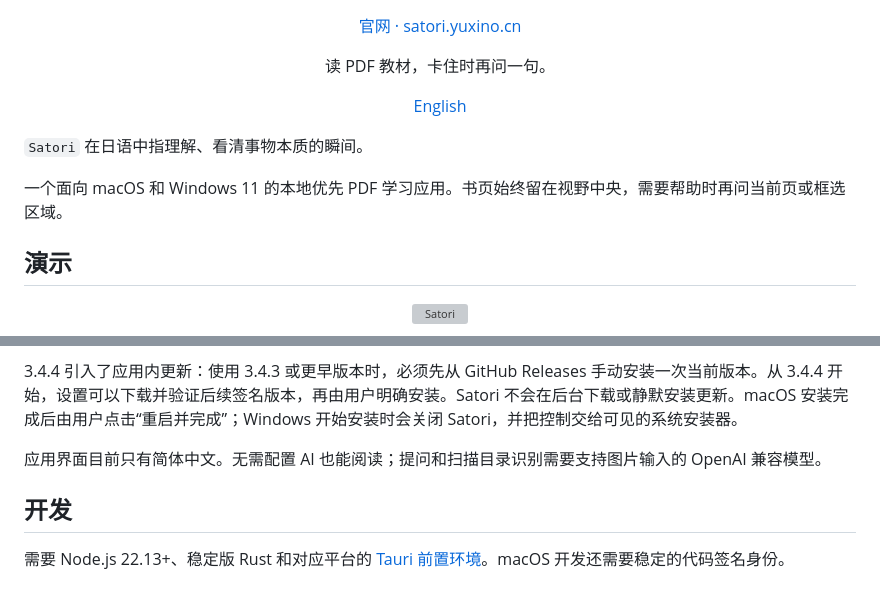
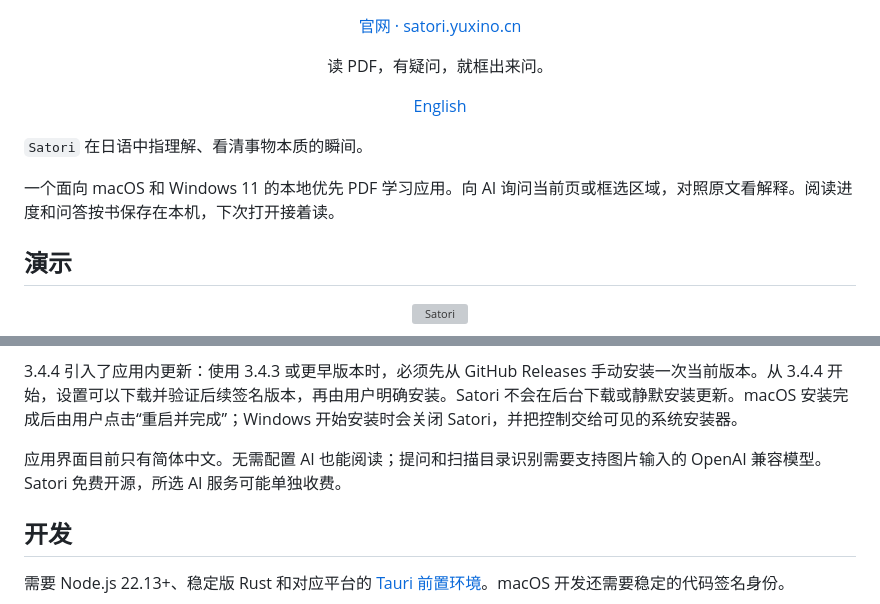
Before and after one commit to yuxino/satori, a Markdown page: README_ZH.md, 2 parts joined by grey strips. GitHub-like rendering; grey boxes are pictures that could not be loaded.

Commit message:
docs: align bilingual Satori introductions and avatar status

```diff
--- a/README_ZH.md
+++ b/README_ZH.md
@@ -4,5 +4,5 @@
   <p><a href="https://satori.yuxino.cn">官网 · satori.yuxino.cn</a></p>
-  <p>读 PDF 教材，卡住时再问一句。</p>
+  <p>读 PDF，有疑问，就框出来问。</p>
   <p>
     <a href="README.md">English</a>
   </p>
@@ -10,7 +10,7 @@
 
 `Satori` 在日语中指理解、看清事物本质的瞬间。
 
-一个面向 macOS 和 Windows 11 的本地优先 PDF 学习应用。书页始终留在视野中央，需要帮助时再问当前页或框选区域。
+一个面向 macOS 和 Windows 11 的本地优先 PDF 学习应用。向 AI 询问当前页或框选区域，对照原文看解释。阅读进度和问答按书保存在本机，下次打开接着读。
 
 <!-- project-demo-v1 -->
 ## 演示
@@ -40,7 +40,7 @@ Satori 支持 Windows 11 x64 与 ARM64，以及 Apple 芯片上的 macOS 14+。S
 
 3.4.4 引入了应用内更新：使用 3.4.3 或更早版本时，必须先从 GitHub Releases 手动安装一次当前版本。从 3.4.4 开始，设置可以下载并验证后续签名版本，再由用户明确安装。Satori 不会在后台下载或静默安装更新。macOS 安装完成后由用户点击“重启并完成”；Windows 开始安装时会关闭 Satori，并把控制交给可见的系统安装器。
 
-应用界面目前只有简体中文。无需配置 AI 也能阅读；提问和扫描目录识别需要支持图片输入的 OpenAI 兼容模型。
+应用界面目前只有简体中文。无需配置 AI 也能阅读；提问和扫描目录识别需要支持图片输入的 OpenAI 兼容模型。Satori 免费开源，所选 AI 服务可能单独收费。
 
 ## 开发
 
```
Also changed, not shown: other parts of README_ZH.md (+2 -2 lines), docs/status.md (+8 -1 lines), 1 other file.
